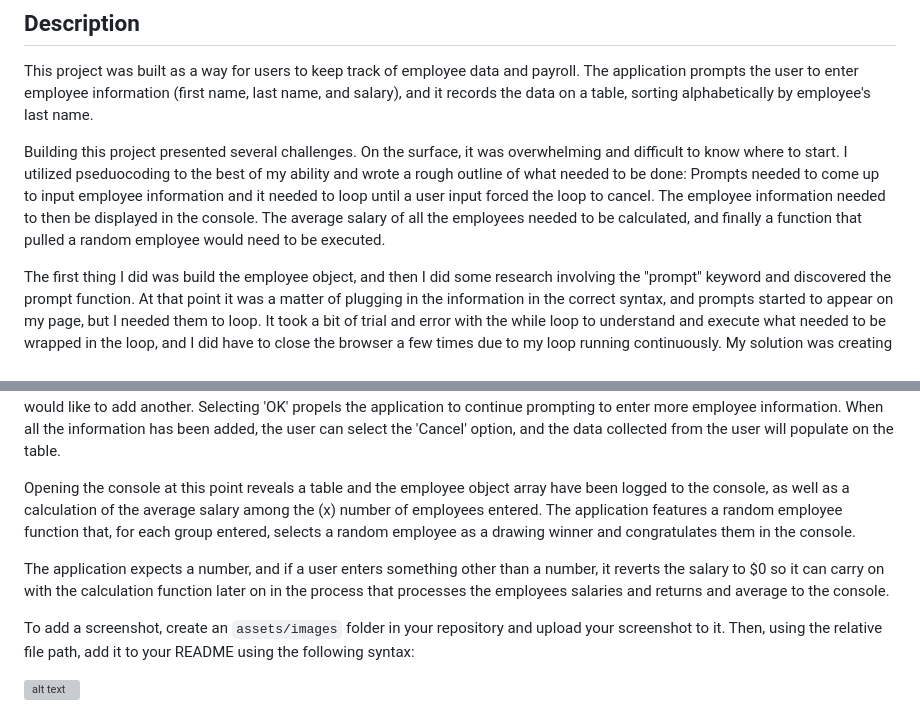
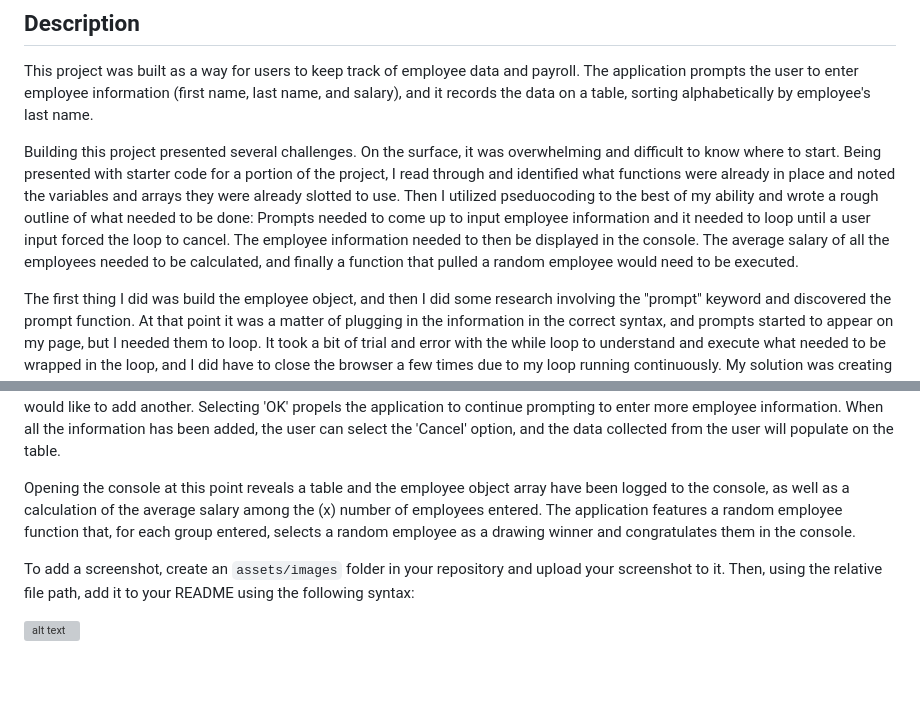
Before and after one commit to lindsay-terry/payroll-tracker, a Markdown page: README.md, 2 parts joined by grey strips. Drawn GitHub-style; blank space fills up the shorter version; grey boxes are pictures that could not be loaded.

Commit message:
fine-tuned README and prepared for deployment

```diff
--- a/README.md
+++ b/README.md
@@ -4,7 +4,7 @@
 
 This project was built as a way for users to keep track of employee data and payroll.  The application prompts the user to enter employee information (first name, last name, and salary), and it records the data on a table, sorting alphabetically by employee's last name.
 
-Building this project presented several challenges.  On the surface, it was overwhelming and difficult to know where to start.  I utilized pseduocoding to the best of my ability and wrote a rough outline of what needed to be done: Prompts needed to come up to input employee information and it needed to loop until a user input forced the loop to cancel.  The employee information needed to then be displayed in the console.  The average salary of all the employees needed to be calculated, and finally a function that pulled a random employee would need to be executed.
+Building this project presented several challenges.  On the surface, it was overwhelming and difficult to know where to start. Being presented with starter code for a portion of the project, I read through and identified what functions were already in place and noted the variables and arrays they were already slotted to use.  Then I utilized pseduocoding to the best of my ability and wrote a rough outline of what needed to be done: Prompts needed to come up to input employee information and it needed to loop until a user input forced the loop to cancel.  The employee information needed to then be displayed in the console.  The average salary of all the employees needed to be calculated, and finally a function that pulled a random employee would need to be executed.
 
 The first thing I did was build the employee object, and then I did some research involving the "prompt" keyword and discovered the prompt function.  At that point it was a matter of plugging in the information in the correct syntax, and prompts started to appear on my page, but I needed them to loop.  It took a bit of trial and error with the while loop to understand and execute what needed to be wrapped in the loop, and I did have to close the browser a few times due to my loop running continuously.  My solution was creating a boolean variable that I could pass into the loop as the condition, and tie it to the "confirm" function that I used to ask if the user wanted to continue or not.  At the end of each loop run, the employee object was pushed into the array, and when the loop was finally finished running, it returned the completed Employees Array.
 
@@ -20,9 +20,6 @@ The application starts out with a blank table titled Employee Roster, and clicki
 
 Opening the console at this point reveals a table and the employee object array have been logged to the console, as well as a calculation of the average salary among the (x) number of employees entered.  The application features a random employee function that, for each group entered, selects a random employee as a drawing winner and congratulates them in the console.
 
-
- The application expects a number, and if a user enters something other than a number, it reverts the salary to $0 so it can carry on with the calculation function later on in the process that processes the employees salaries and returns and average to the console.
-
 To add a screenshot, create an `assets/images` folder in your repository and upload your screenshot to it. Then, using the relative file path, add it to your README using the following syntax:
 
 ![alt text](assets/images/screenshot.png)
```
